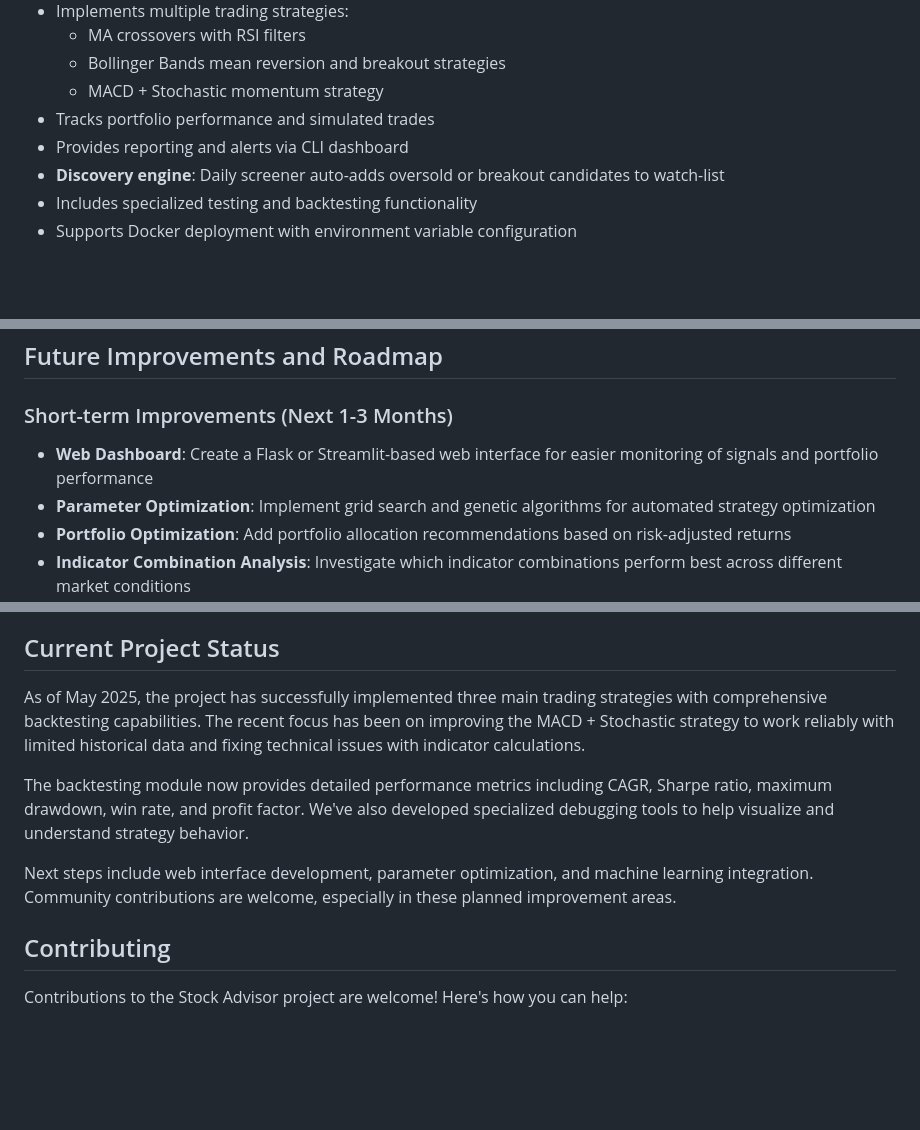
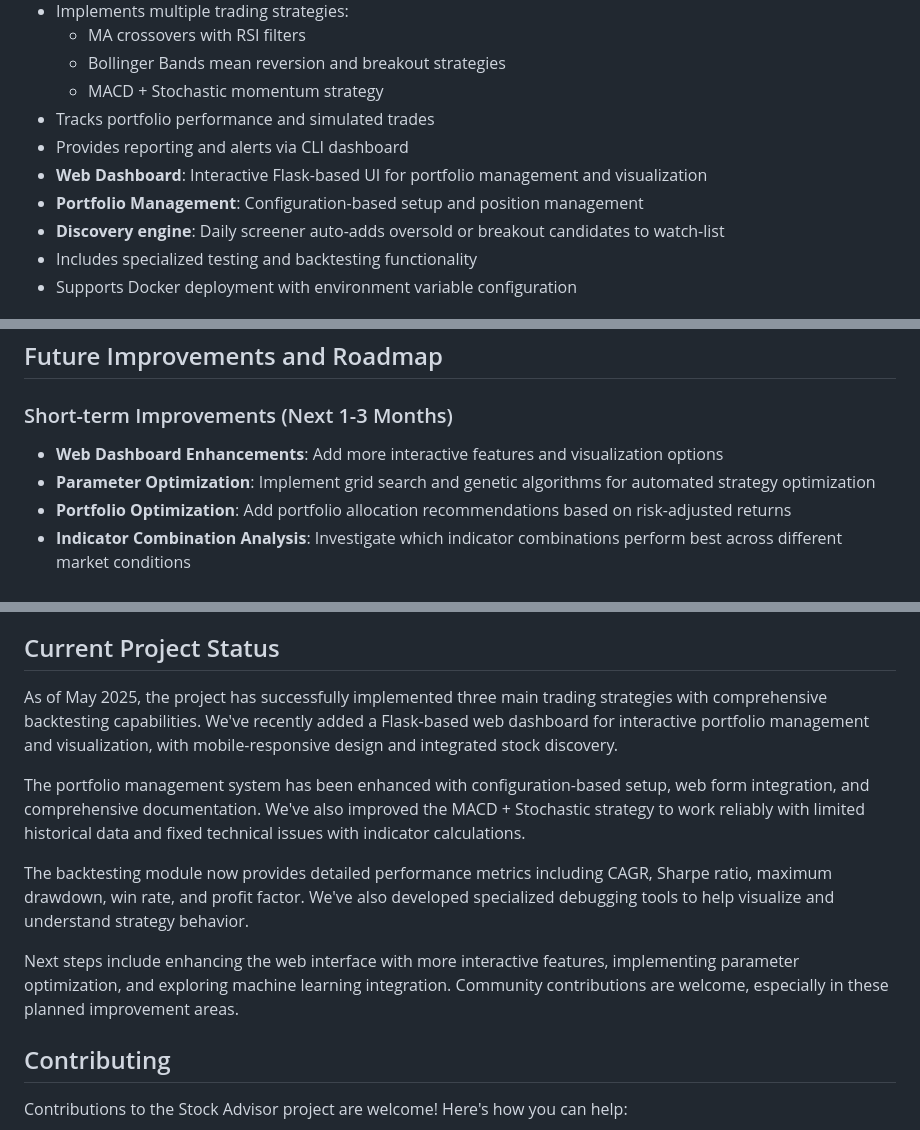
Before and after one commit to SecuritahGuy/stock-advisor, a Markdown page: README.md, 3 parts joined by grey strips. Drawn GitHub-style; blank space fills up the shorter version.

```diff
--- a/README.md
+++ b/README.md
@@ -20,6 +20,8 @@ A Python-based stock advisor application that fetches real-time market data, cal
   - MACD + Stochastic momentum strategy
 - Tracks portfolio performance and simulated trades
 - Provides reporting and alerts via CLI dashboard
+- **Web Dashboard**: Interactive Flask-based UI for portfolio management and visualization
+- **Portfolio Management**: Configuration-based setup and position management
 - **Discovery engine**: Daily screener auto-adds oversold or breakout candidates to watch-list
 - Includes specialized testing and backtesting functionality
 - Supports Docker deployment with environment variable configuration
@@ -305,7 +355,7 @@ The MACD + Stochastic strategy has been significantly improved to work better wi
 
 ### Short-term Improvements (Next 1-3 Months)
 
-- **Web Dashboard**: Create a Flask or Streamlit-based web interface for easier monitoring of signals and portfolio performance
+- **Web Dashboard Enhancements**: Add more interactive features and visualization options
 - **Parameter Optimization**: Implement grid search and genetic algorithms for automated strategy optimization
 - **Portfolio Optimization**: Add portfolio allocation recommendations based on risk-adjusted returns
 - **Indicator Combination Analysis**: Investigate which indicator combinations perform best across different market conditions
@@ -339,11 +389,13 @@ The MACD + Stochastic strategy has been significantly improved to work better wi
 
 ## Current Project Status
 
-As of May 2025, the project has successfully implemented three main trading strategies with comprehensive backtesting capabilities. The recent focus has been on improving the MACD + Stochastic strategy to work reliably with limited historical data and fixing technical issues with indicator calculations.
+As of May 2025, the project has successfully implemented three main trading strategies with comprehensive backtesting capabilities. We've recently added a Flask-based web dashboard for interactive portfolio management and visualization, with mobile-responsive design and integrated stock discovery.
+
+The portfolio management system has been enhanced with configuration-based setup, web form integration, and comprehensive documentation. We've also improved the MACD + Stochastic strategy to work reliably with limited historical data and fixed technical issues with indicator calculations.
 
 The backtesting module now provides detailed performance metrics including CAGR, Sharpe ratio, maximum drawdown, win rate, and profit factor. We've also developed specialized debugging tools to help visualize and understand strategy behavior.
 
-Next steps include web interface development, parameter optimization, and machine learning integration. Community contributions are welcome, especially in these planned improvement areas.
+Next steps include enhancing the web interface with more interactive features, implementing parameter optimization, and exploring machine learning integration. Community contributions are welcome, especially in these planned improvement areas.
 
 ## Contributing
 
```
Also changed, not shown: other parts of README.md (+49 -1 lines).
